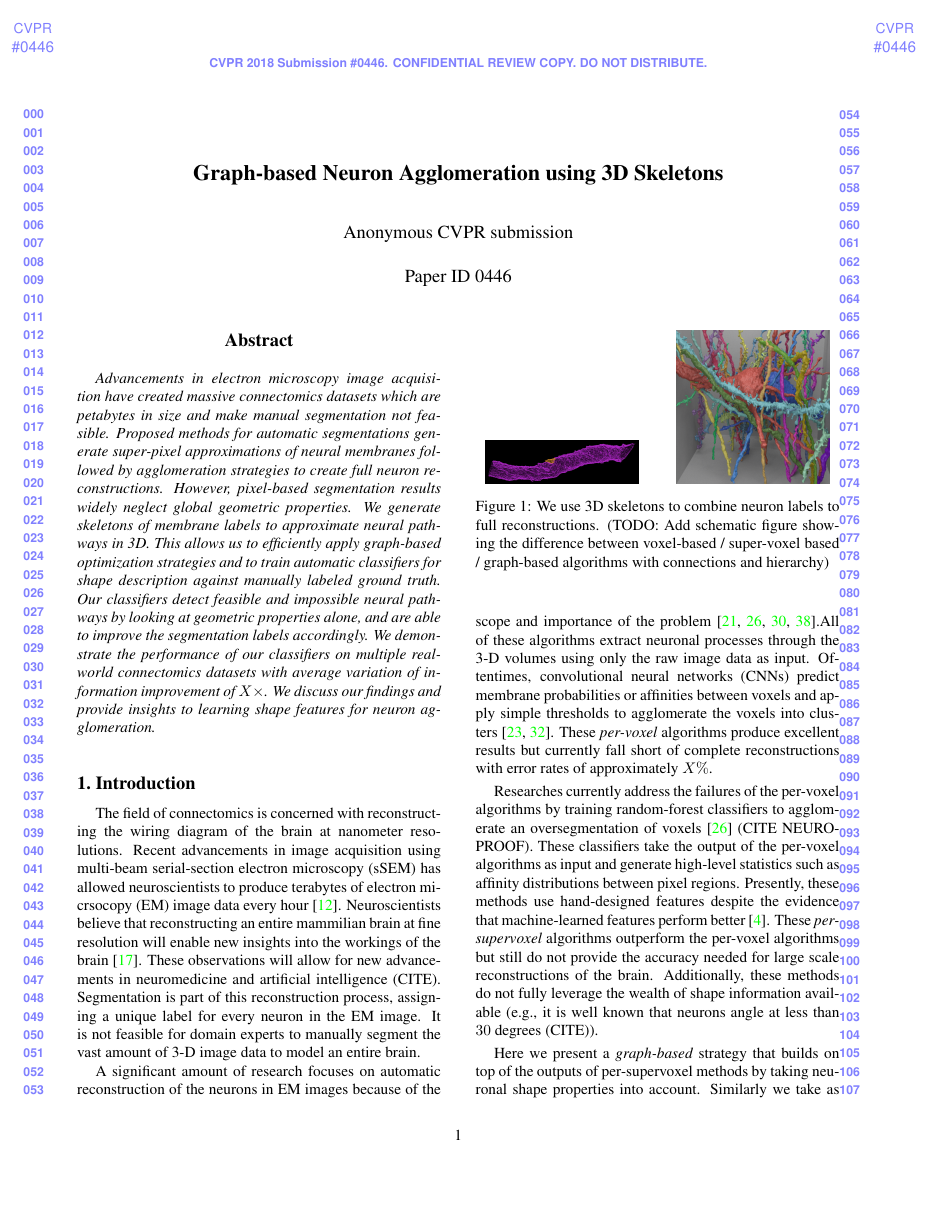
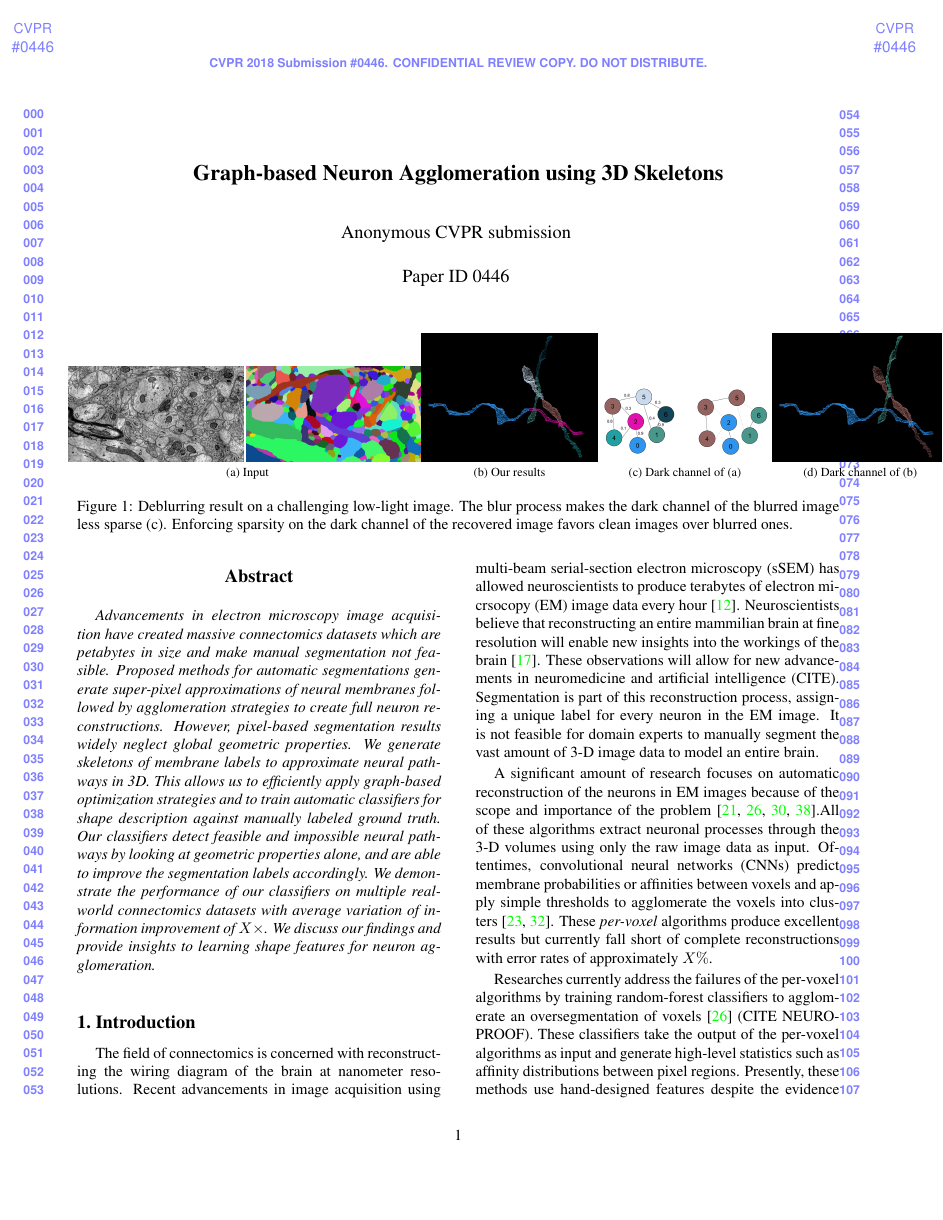
Before and after one commit to bmatejek/ibex, a LaTeX paper (papers/cvpr2018/paper.tex, which reads papers/cvpr2018/0_introduction.tex, papers/cvpr2018/cvpr.sty): page 1 of 7 before the commit and page 1 of 8 after it. Compiled offline with pdfLaTeX.

Commit message:
added some figures

```diff
--- a/papers/cvpr2018/0_introduction.tex
+++ b/papers/cvpr2018/0_introduction.tex
@@ -12,14 +12,6 @@ All of these algorithms extract neuronal processes through the 3-D volumes using
 Oftentimes, convolutional neural networks (CNNs) predict membrane probabilities or affinities between voxels and apply simple thresholds to agglomerate the voxels into clusters~\cite{lee2015recursive,ronneberger2015u}.
 These \textit{per-voxel} algorithms produce excellent results but currently fall short of complete reconstructions with error rates of approximately $X\%$. %TODO ADD ERROR RATES
 
-\begin{figure}
-	\centering
-	\includegraphics[width=0.42\linewidth]{./figures/merge_candidate1.png}
-	\hspace{0.085\linewidth}
-	\includegraphics[width=0.42\linewidth]{./figures/intro-cube.png}
-	\caption{We use 3D skeletons to combine neuron labels to full reconstructions. (TODO: Add schematic figure showing the difference between voxel-based / super-voxel based / graph-based algorithms with connections and hierarchy)} %TODO: SCHEMATIC FIGURE
-\end{figure}
-
 Researches currently address the failures of the per-voxel algorithms by training random-forest classifiers to agglomerate an oversegmentation of voxels~\cite{nunez2014graph} (CITE NEUROPROOF).
 These classifiers take the output of the per-voxel algorithms as input and generate high-level statistics such as affinity distributions between pixel regions.
 Presently, these methods use hand-designed features despite the evidence that machine-learned features perform better~\cite{bogovic2013learned}.
--- a/papers/cvpr2018/cvpr.sty
+++ b/papers/cvpr2018/cvpr.sty
@@ -100,6 +100,7 @@
          \vspace*{1pt}\\%This space will need to be here in the final copy, so don't squeeze it out for the review copy.
 Paper ID \cvprPaperID \fi
       \end{tabular}
+	\vspace{2.05in}
       \par
       }
       % additional small space at the end of the author name
--- a/papers/cvpr2018/paper.tex
+++ b/papers/cvpr2018/paper.tex
@@ -55,6 +56,29 @@ Cambridge, MA 02138, USA\\
 \maketitle
 %\thispagestyle{empty}
 
+\begin{figure}[t]\footnotesize
+	\vspace{-2.04in}
+	\newcommand{\FigureWidth}{0.23\textwidth}
+	\newcommand{\FigureShift}{\hspace{-0.42cm}}
+	\newcommand{\figureShift}{\hspace{-0.3cm}}
+	\begin{minipage}{\textwidth}
+		\begin{center}
+			\begin{tabular}{cccc}
+				\FigureShift \includegraphics[width=\FigureWidth]{figures/schema/teaser-image.png} \includegraphics[width=\FigureWidth]{figures/schema/teaser-segmentation.png} &
+				\FigureShift \includegraphics[width=\FigureWidth]{figures/schema/pre-multicut.png} &
+				\FigureShift \includegraphics[width=\FigureWidth]{figures/schema/multicut-graph.png}&
+				\FigureShift \includegraphics[width=\FigureWidth]{figures/schema/post-multicut.png}\\
+				\figureShift (a) Input & \FigureShift (b)  Our results & \FigureShift(c) Dark channel of (a) & \FigureShift (d) Dark channel of (b)\\
+			\end{tabular}
+		\end{center}
+		\vspace{-3mm}
+		\caption{Deblurring result on a challenging low-light image. The blur process makes the dark channel of the blurred image less sparse~(c). Enforcing sparsity on the dark channel of the recovered image favors clean images over blurred ones.}
+		\label{fig:teaser}
+		%
+	\end{minipage}
+\end{figure}
+
+
 %%%%%%%%% ABSTRACT
 \begin{abstract}
 Advancements in electron microscopy image acquisition have created massive connectomics datasets which are petabytes in size and make manual segmentation not feasible.
```
Also changed, not shown: papers/cvpr2018/2_method.tex (+2 -2 lines), papers/cvpr2018/figures/README.md, papers/cvpr2018/figures/schema/multicut-graph.png (added), papers/cvpr2018/figures/schema/post-multicut.png (added), papers/cvpr2018/figures/schema/pre-multicut.png (added), papers/cvpr2018/figures/schema/teaser-image.png (added), papers/cvpr2018/figures/schema/teaser-segmentation.png (added), papers/cvpr2018/figures/skeleton1.png, papers/cvpr2018/figures/skeleton2.png, papers/cvpr2018/figures/split_error1.png (added), papers/cvpr2018/figures/split_error2.png (added), papers/cvpr2018/paper.pdf, papers/cvpr2018/paper.tex (1 more changed lines), 4 other files.
